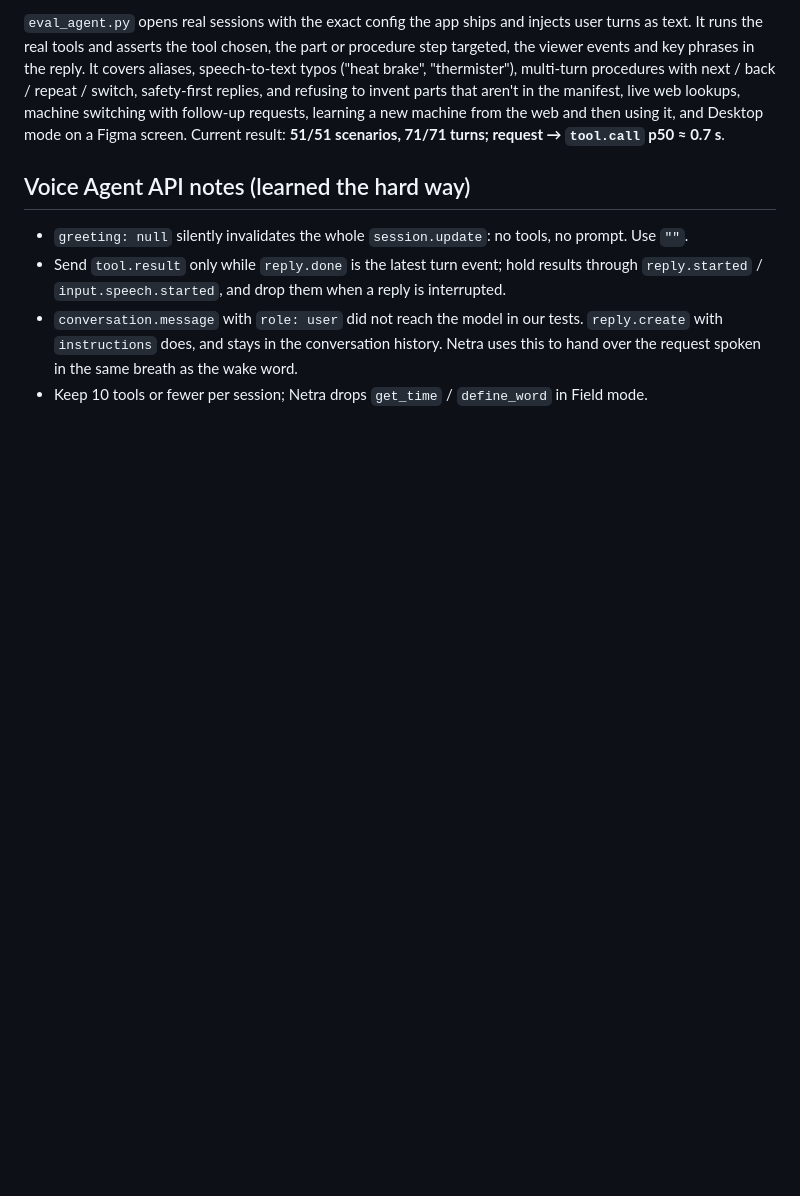
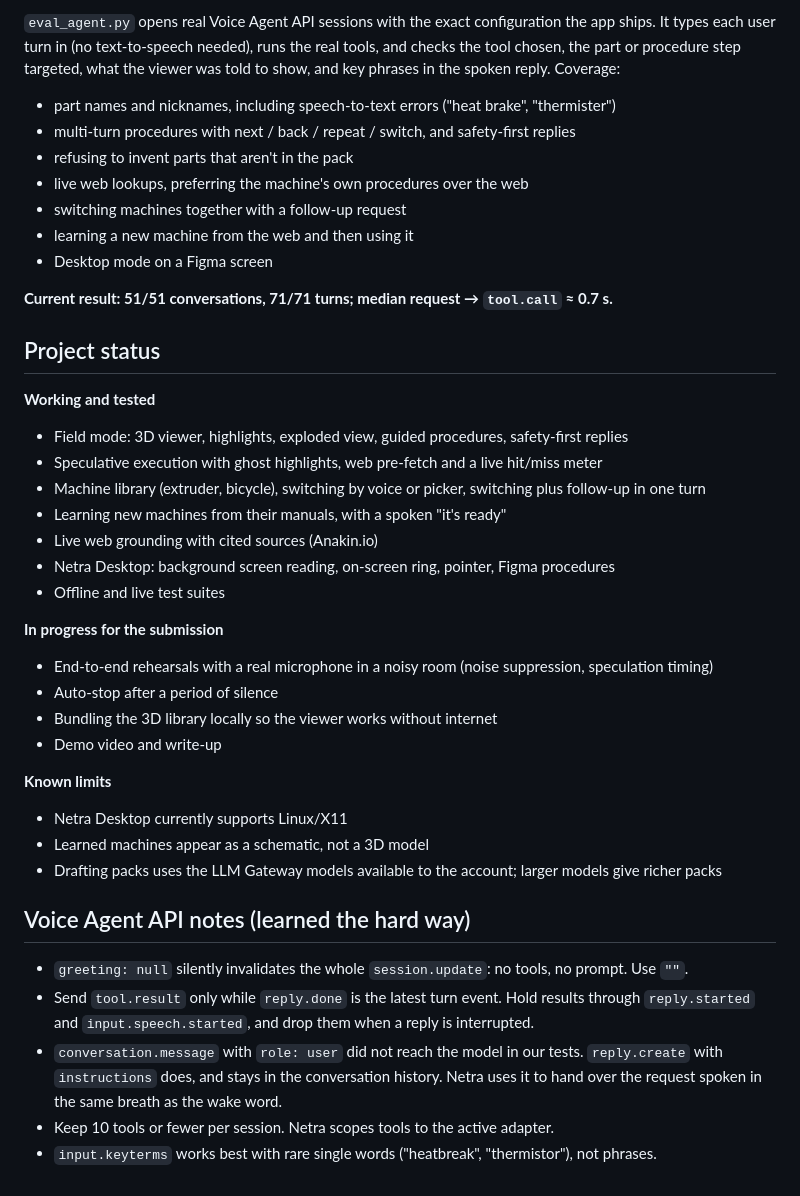
Before and after one commit to IshaanM05/netra, a Markdown page: README.md, the part around one of its changes. Drawn GitHub-style; blank space fills up the shorter version.

````diff
--- a/README.md
+++ b/README.md
@@ -96,19 +107,48 @@ python tests/rehearse_viewer.py    # mic-free scripted demo in the viewer (http:
 ```
 
-`eval_agent.py` opens real sessions with the exact config the app ships and injects user turns as text. It
-runs the real tools and asserts the tool chosen, the part or procedure step targeted, the viewer events and
-key phrases in the reply. It covers aliases, speech-to-text typos ("heat brake", "thermister"), multi-turn
-procedures with next / back / repeat / switch, safety-first replies, and refusing to invent parts that
-aren't in the manifest, live web lookups, machine switching with follow-up requests, learning a new machine from
-the web and then using it, and Desktop mode on a Figma screen. Current result: **51/51 scenarios, 71/71 turns;
-request → `tool.call` p50 ≈ 0.7 s**.
+`eval_agent.py` opens real Voice Agent API sessions with the exact configuration the app ships. It types each
+user turn in (no text-to-speech needed), runs the real tools, and checks the tool chosen, the part or procedure
+step targeted, what the viewer was told to show, and key phrases in the spoken reply. Coverage:
+
+- part names and nicknames, including speech-to-text errors ("heat brake", "thermister")
+- multi-turn procedures with next / back / repeat / switch, and safety-first replies
+- refusing to invent parts that aren't in the pack
+- live web lookups, preferring the machine's own procedures over the web
+- switching machines together with a follow-up request
+- learning a new machine from the web and then using it
+- Desktop mode on a Figma screen
+
+**Current result: 51/51 conversations, 71/71 turns; median request → `tool.call` ≈ 0.7 s.**
+
+## Project status
+
+**Working and tested**
+- Field mode: 3D viewer, highlights, exploded view, guided procedures, safety-first replies
+- Speculative execution with ghost highlights, web pre-fetch and a live hit/miss meter
+- Machine library (extruder, bicycle), switching by voice or picker, switching plus follow-up in one turn
+- Learning new machines from their manuals, with a spoken "it's ready"
+- Live web grounding with cited sources (Anakin.io)
+- Netra Desktop: background screen reading, on-screen ring, pointer, Figma procedures
+- Offline and live test suites
+
+**In progress for the submission**
+- End-to-end rehearsals with a real microphone in a noisy room (noise suppression, speculation timing)
+- Auto-stop after a period of silence
+- Bundling the 3D library locally so the viewer works without internet
+- Demo video and write-up
+
+**Known limits**
+- Netra Desktop currently supports Linux/X11
+- Learned machines appear as a schematic, not a 3D model
+- Drafting packs uses the LLM Gateway models available to the account; larger models give richer packs
 
 ## Voice Agent API notes (learned the hard way)
 
 - `greeting: null` silently invalidates the whole `session.update`: no tools, no prompt. Use `""`.
-- Send `tool.result` only while `reply.done` is the latest turn event; hold results through
-  `reply.started` / `input.speech.started`, and drop them when a reply is interrupted.
+- Send `tool.result` only while `reply.done` is the latest turn event. Hold results through `reply.started`
+  and `input.speech.started`, and drop them when a reply is interrupted.
 - `conversation.message` with `role: user` did not reach the model in our tests. `reply.create` with
-  `instructions` does, and stays in the conversation history. Netra uses this to hand over the request
-  spoken in the same breath as the wake word.
-- Keep 10 tools or fewer per session; Netra drops `get_time` / `define_word` in Field mode.
+  `instructions` does, and stays in the conversation history. Netra uses it to hand over the request spoken
+  in the same breath as the wake word.
+- Keep 10 tools or fewer per session. Netra scopes tools to the active adapter.
+- `input.keyterms` works best with rare single words ("heatbreak", "thermistor"), not phrases.
````
Also changed, not shown: other parts of README.md (+77 -66 lines).
